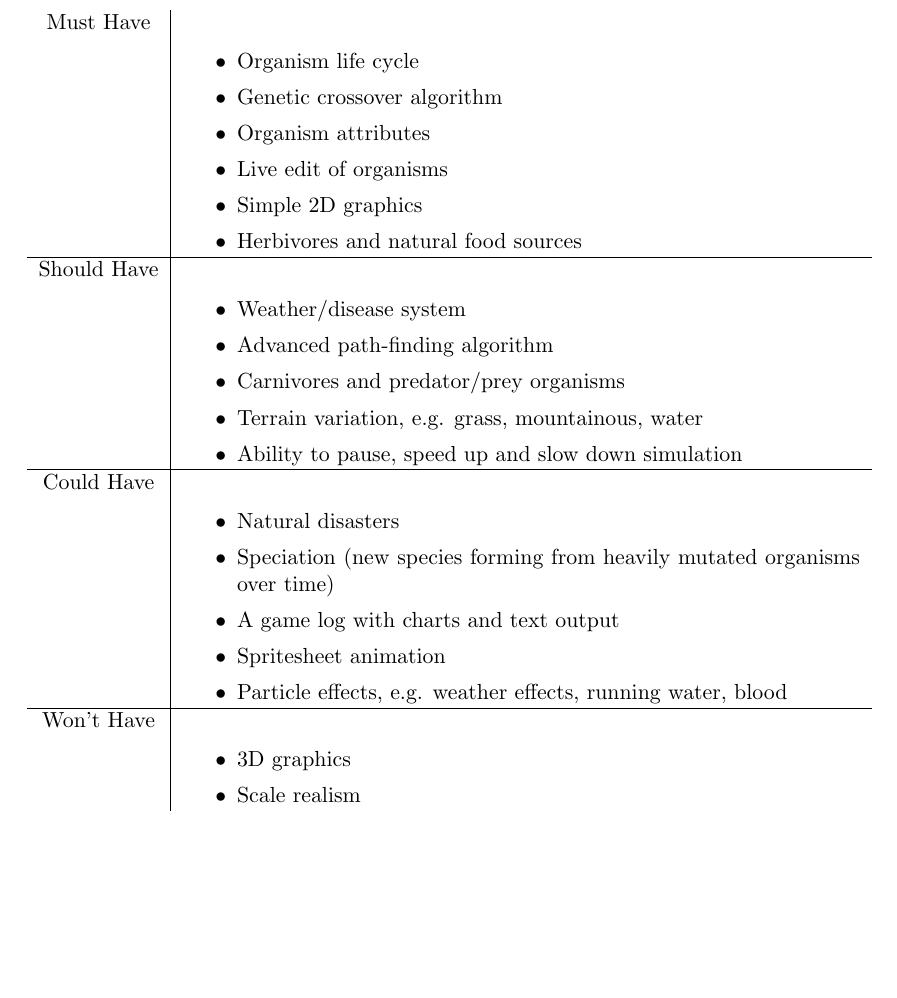
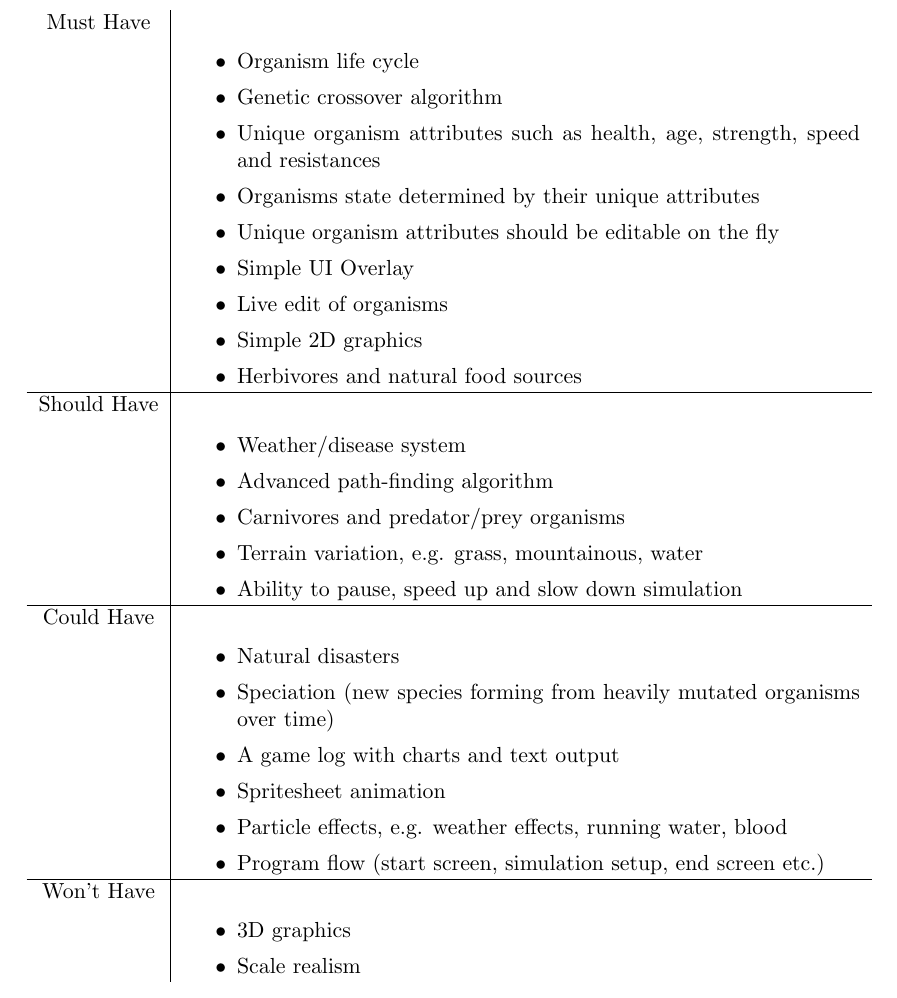
Before and after one commit to benjalon/evolution-sim, a LaTeX thesis (Documentation/Report/report.tex): part of page 3 of 19, cut so that both start at the same text, the shorter picture padded with empty space. Compiled offline with pdfLaTeX.

Commit message:
Report stuff.

```diff
--- a/Documentation/Report/report.tex
+++ b/Documentation/Report/report.tex
@@ -67,7 +67,10 @@ To better understand the scope and priorities of the project, a MoSCoW analysis
 			\itemsep0em
 			\item Organism life cycle
 			\item Genetic crossover algorithm
-			\item Organism attributes
+			\item Unique organism attributes such as health, age, strength, speed and resistances
+			\item Organisms state determined by their unique attributes
+			\item Unique organism attributes should be editable on the fly
+			\item Simple UI Overlay
 			\item Live edit of organisms
 			\item Simple 2D graphics
 			\item Herbivores and natural food sources
@@ -87,6 +90,7 @@ To better understand the scope and priorities of the project, a MoSCoW analysis
 			\item A game log with charts and text output
 			\item Spritesheet animation
 			\item Particle effects, e.g. weather effects, running water, blood
+			\item Program flow (start screen, simulation setup, end screen etc.)
 		\end{itemize} \\ \hline
 		Won't Have & \begin{itemize}
 			\itemsep0em
```
Also changed, not shown: Documentation/Report/report.pdf, 2 other files.
